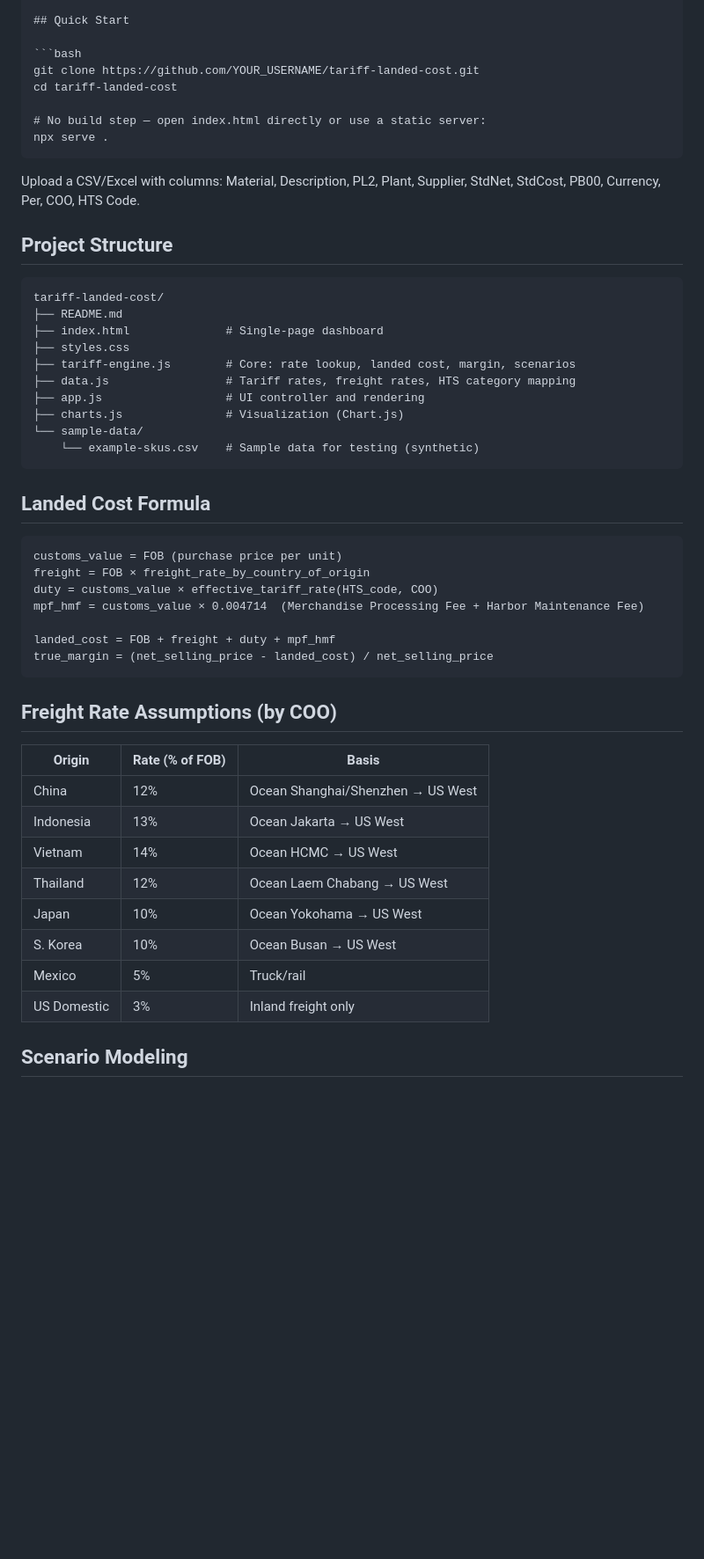
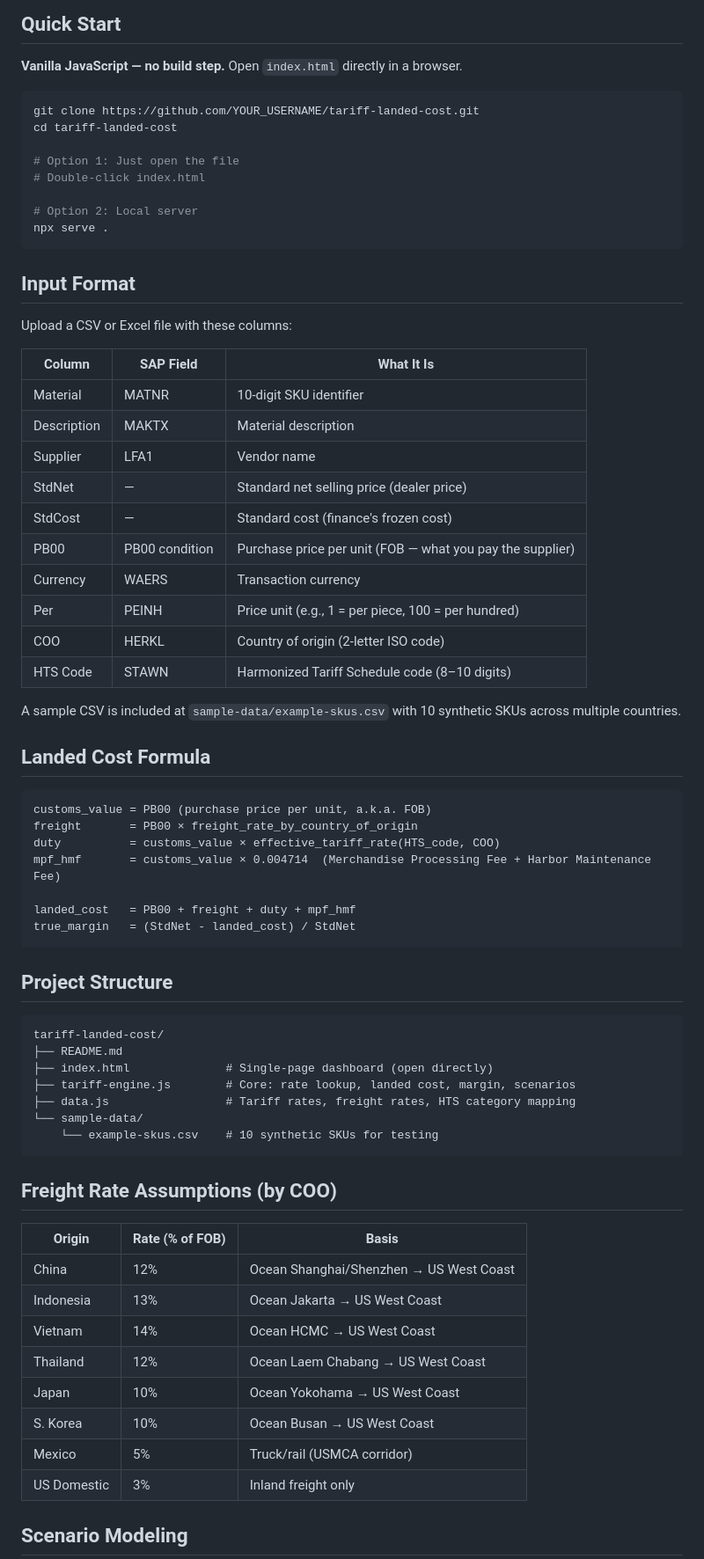
Before and after one commit to Codymellow/FutureProof, a Markdown page: tariff-landed-cost/README.md, the part around one of its changes. Shown at 88% size. Rendered like a GitHub page; blank space fills up the shorter version.

Commit message:
Fix tariff broken code fence, add IEEPA context, clarify SAP field names, clean all repos

````diff
--- a/tariff-landed-cost/README.md
+++ b/tariff-landed-cost/README.md
@@ -37,54 +38,73 @@ A supplier in China quoting $50 and a supplier in Mexico quoting $58 are not $8
 
 ## Quick Start
 
+**Vanilla JavaScript — no build step.** Open `index.html` directly in a browser.
+
 ```bash
 git clone https://github.com/YOUR_USERNAME/tariff-landed-cost.git
 cd tariff-landed-cost
 
-# No build step — open index.html directly or use a static server:
+# Option 1: Just open the file
+# Double-click index.html
+
+# Option 2: Local server
 npx serve .
 ```
 
-Upload a CSV/Excel with columns: Material, Description, PL2, Plant, Supplier, StdNet, StdCost, PB00, Currency, Per, COO, HTS Code.
+## Input Format
+
+Upload a CSV or Excel file with these columns:
+
+| Column | SAP Field | What It Is |
+|--------|-----------|------------|
+| Material | MATNR | 10-digit SKU identifier |
+| Description | MAKTX | Material description |
+| Supplier | LFA1 | Vendor name |
+| StdNet | — | Standard net selling price (dealer price) |
+| StdCost | — | Standard cost (finance's frozen cost) |
+| PB00 | PB00 condition | Purchase price per unit (FOB — what you pay the supplier) |
+| Currency | WAERS | Transaction currency |
+| Per | PEINH | Price unit (e.g., 1 = per piece, 100 = per hundred) |
+| COO | HERKL | Country of origin (2-letter ISO code) |
+| HTS Code | STAWN | Harmonized Tariff Schedule code (8–10 digits) |
+
+A sample CSV is included at `sample-data/example-skus.csv` with 10 synthetic SKUs across multiple countries.
+
+## Landed Cost Formula
+
+```
+customs_value = PB00 (purchase price per unit, a.k.a. FOB)
+freight       = PB00 × freight_rate_by_country_of_origin
+duty          = customs_value × effective_tariff_rate(HTS_code, COO)
+mpf_hmf       = customs_value × 0.004714  (Merchandise Processing Fee + Harbor Maintenance Fee)
+
+landed_cost   = PB00 + freight + duty + mpf_hmf
+true_margin   = (StdNet - landed_cost) / StdNet
+```
 
 ## Project Structure
 
 ```
 tariff-landed-cost/
 ├── README.md
-├── index.html              # Single-page dashboard
-├── styles.css
+├── index.html              # Single-page dashboard (open directly)
 ├── tariff-engine.js        # Core: rate lookup, landed cost, margin, scenarios
 ├── data.js                 # Tariff rates, freight rates, HTS category mapping
-├── app.js                  # UI controller and rendering
-├── charts.js               # Visualization (Chart.js)
 └── sample-data/
-    └── example-skus.csv    # Sample data for testing (synthetic)
-```
-
-## Landed Cost Formula
-
-```
-customs_value = FOB (purchase price per unit)
-freight = FOB × freight_rate_by_country_of_origin
-duty = customs_value × effective_tariff_rate(HTS_code, COO)
-mpf_hmf = customs_value × 0.004714  (Merchandise Processing Fee + Harbor Maintenance Fee)
-
-landed_cost = FOB + freight + duty + mpf_hmf
-true_margin = (net_selling_price - landed_cost) / net_selling_price
+    └── example-skus.csv    # 10 synthetic SKUs for testing
 ```
 
 ## Freight Rate Assumptions (by COO)
 
 | Origin | Rate (% of FOB) | Basis |
 |--------|-----------------|-------|
-| China | 12% | Ocean Shanghai/Shenzhen → US West |
-| Indonesia | 13% | Ocean Jakarta → US West |
-| Vietnam | 14% | Ocean HCMC → US West |
-| Thailand | 12% | Ocean Laem Chabang → US West |
-| Japan | 10% | Ocean Yokohama → US West |
-| S. Korea | 10% | Ocean Busan → US West |
-| Mexico | 5% | Truck/rail |
+| China | 12% | Ocean Shanghai/Shenzhen → US West Coast |
+| Indonesia | 13% | Ocean Jakarta → US West Coast |
+| Vietnam | 14% | Ocean HCMC → US West Coast |
+| Thailand | 12% | Ocean Laem Chabang → US West Coast |
+| Japan | 10% | Ocean Yokohama → US West Coast |
+| S. Korea | 10% | Ocean Busan → US West Coast |
+| Mexico | 5% | Truck/rail (USMCA corridor) |
 | US Domestic | 3% | Inland freight only |
 
 ## Scenario Modeling
````
Also changed, not shown: other parts of tariff-landed-cost/README.md (+11 -10 lines).
